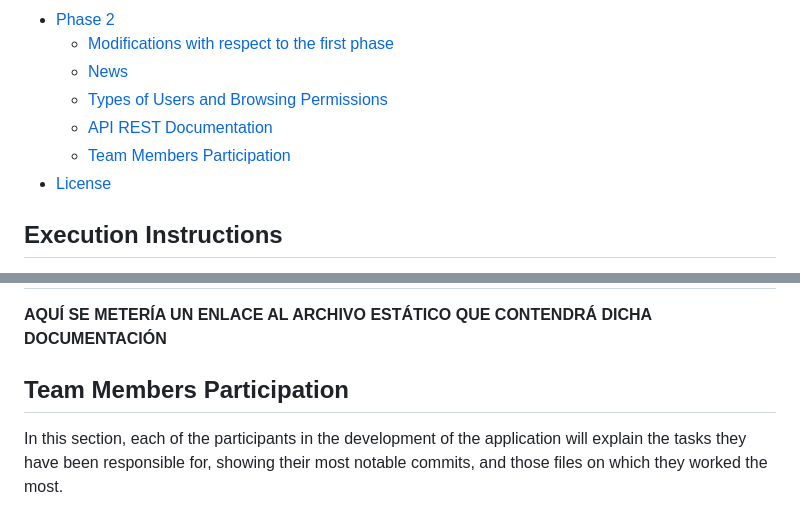
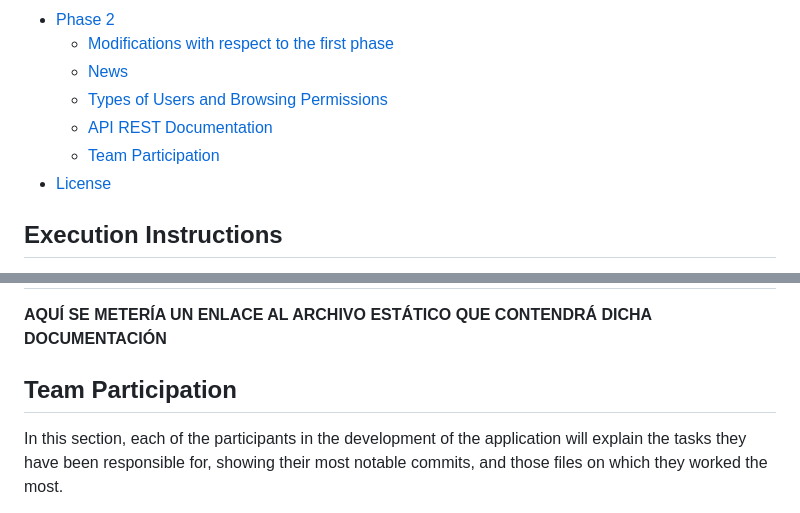
Before and after one commit to SSDD-2025/Grupo-16, a Markdown page: README.md, 2 parts joined by grey strips. GitHub-like rendering.

```diff
--- a/README.md
+++ b/README.md
@@ -44,7 +44,7 @@
   - [News](#news)
   - [Types of Users and Browsing Permissions](#types-of-users-and-browsing-permissions)
   - [API REST Documentation](#api-rest-documentation)
-  - [Team Members Participation](#team-members-participation)
+  - [Team Participation](#team-participation)
 - [License](#license)
 
 ## Execution Instructions
@@ -1301,7 +1301,7 @@ To follow the YAGNI (You Aren't Gonna Need It) principle and improve the code qu
 ## API REST Documentation
 **AQUÍ SE METERÍA UN ENLACE AL ARCHIVO ESTÁTICO QUE CONTENDRÁ DICHA DOCUMENTACIÓN**
 
-## Team Members Participation
+## Team Participation
 In this section, each of the participants in the development of the application will explain the tasks they have been responsible for, showing their most notable commits, and those files on which they worked the most.
 
 To coordinate the team, we have used the Trello application, which allows us to create Kanban panels virtually.
```
